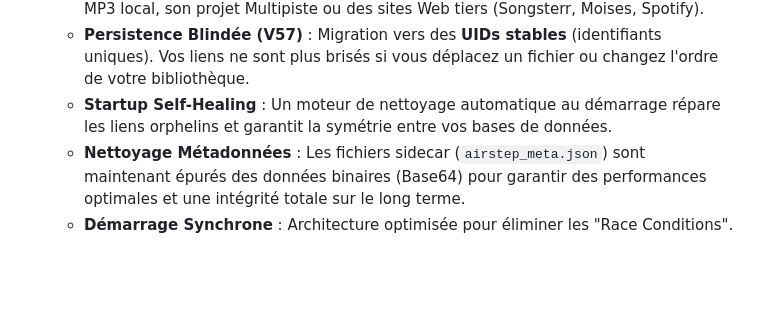
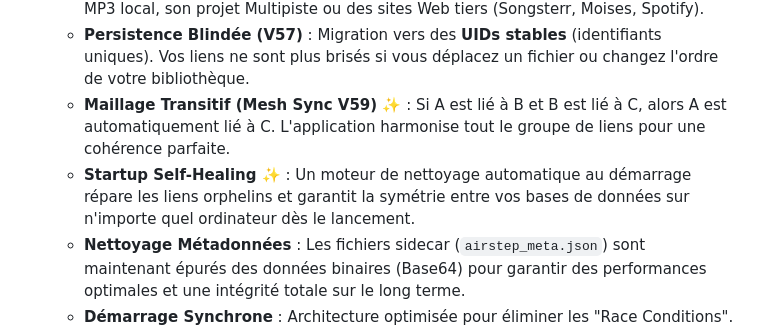
Before and after one commit to zzdez/MidiKbdControlStudio, a Markdown page: README.md, the part around the change. GitHub-like rendering; blank space fills up the shorter version.

```diff
--- a/README.md
+++ b/README.md
@@ -111,7 +111,8 @@ Elle permet de contrôler des médias (YouTube, MP3, Vidéos Locales) et d'autre
 *   **Interconnexion de Médias (Maillage Intelligent) :**
     - **Ponts Automatiques** : Liez n'importe quel morceau à sa version YouTube, son fichier MP3 local, son projet Multipiste ou des sites Web tiers (Songsterr, Moises, Spotify).
     - **Persistence Blindée (V57)** : Migration vers des **UIDs stables** (identifiants uniques). Vos liens ne sont plus brisés si vous déplacez un fichier ou changez l'ordre de votre bibliothèque.
-    - **Startup Self-Healing** : Un moteur de nettoyage automatique au démarrage répare les liens orphelins et garantit la symétrie entre vos bases de données.
+    - **Maillage Transitif (Mesh Sync V59) ✨** : Si A est lié à B et B est lié à C, alors A est automatiquement lié à C. L'application harmonise tout le groupe de liens pour une cohérence parfaite.
+    - **Startup Self-Healing ✨** : Un moteur de nettoyage automatique au démarrage répare les liens orphelins et garantit la symétrie entre vos bases de données sur n'importe quel ordinateur dès le lancement.
     - **Nettoyage Métadonnées** : Les fichiers sidecar (`airstep_meta.json`) sont maintenant épurés des données binaires (Base64) pour garantir des performances optimales et une intégrité totale sur le long terme.
     - **Démarrage Synchrone** : Architecture optimisée pour éliminer les "Race Conditions". Vos icônes d'interconnexion (Songsterr, etc.) apparaissent instantanément après chaque rafraîchissement (F5).
     - **Header Cockpit Dynamique** : Des icônes interactives (Vidéo, Audio, Multipiste, Web) apparaissent instantanément dans le panneau de contrôle dès qu'une liaison est configurée.
```
